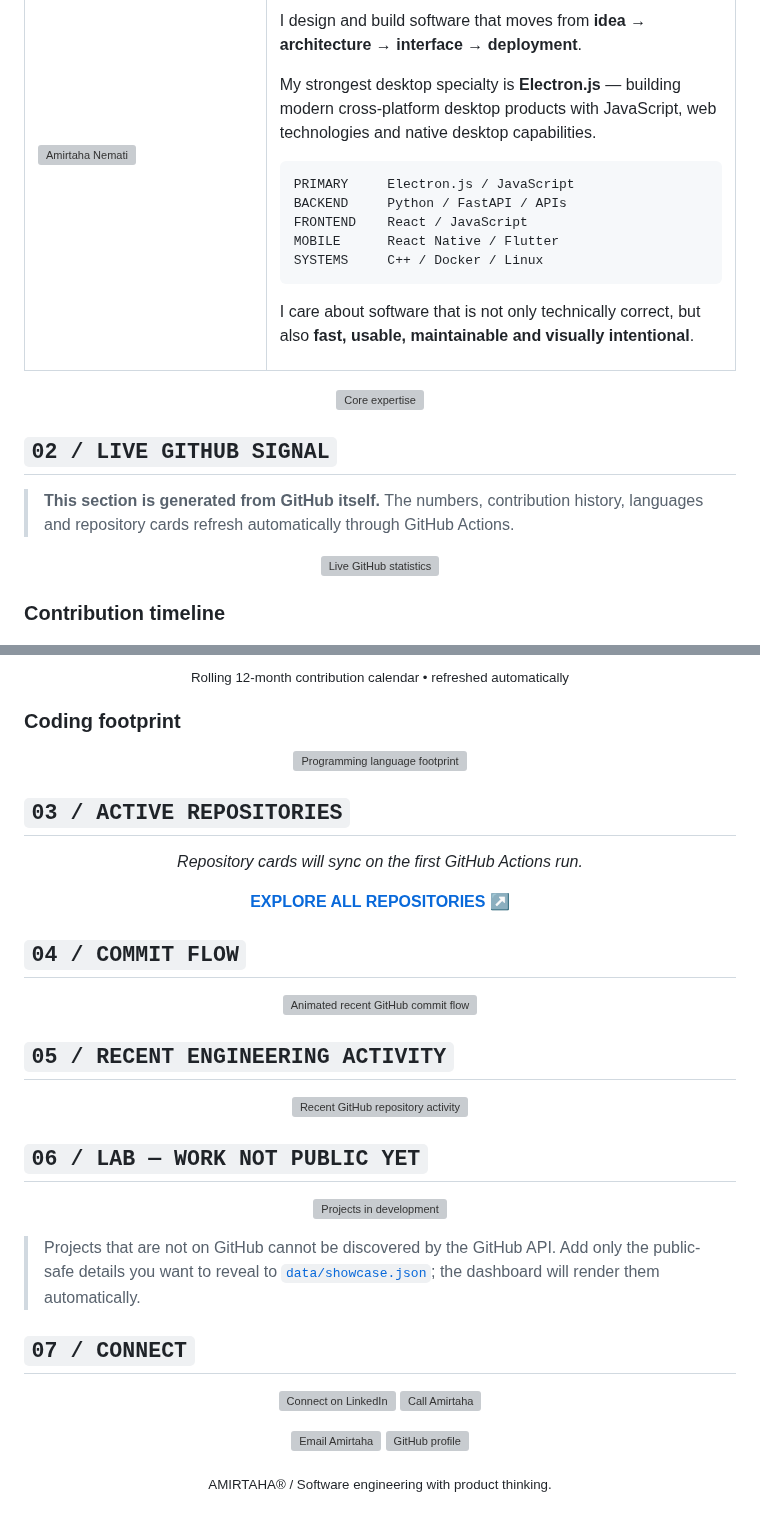
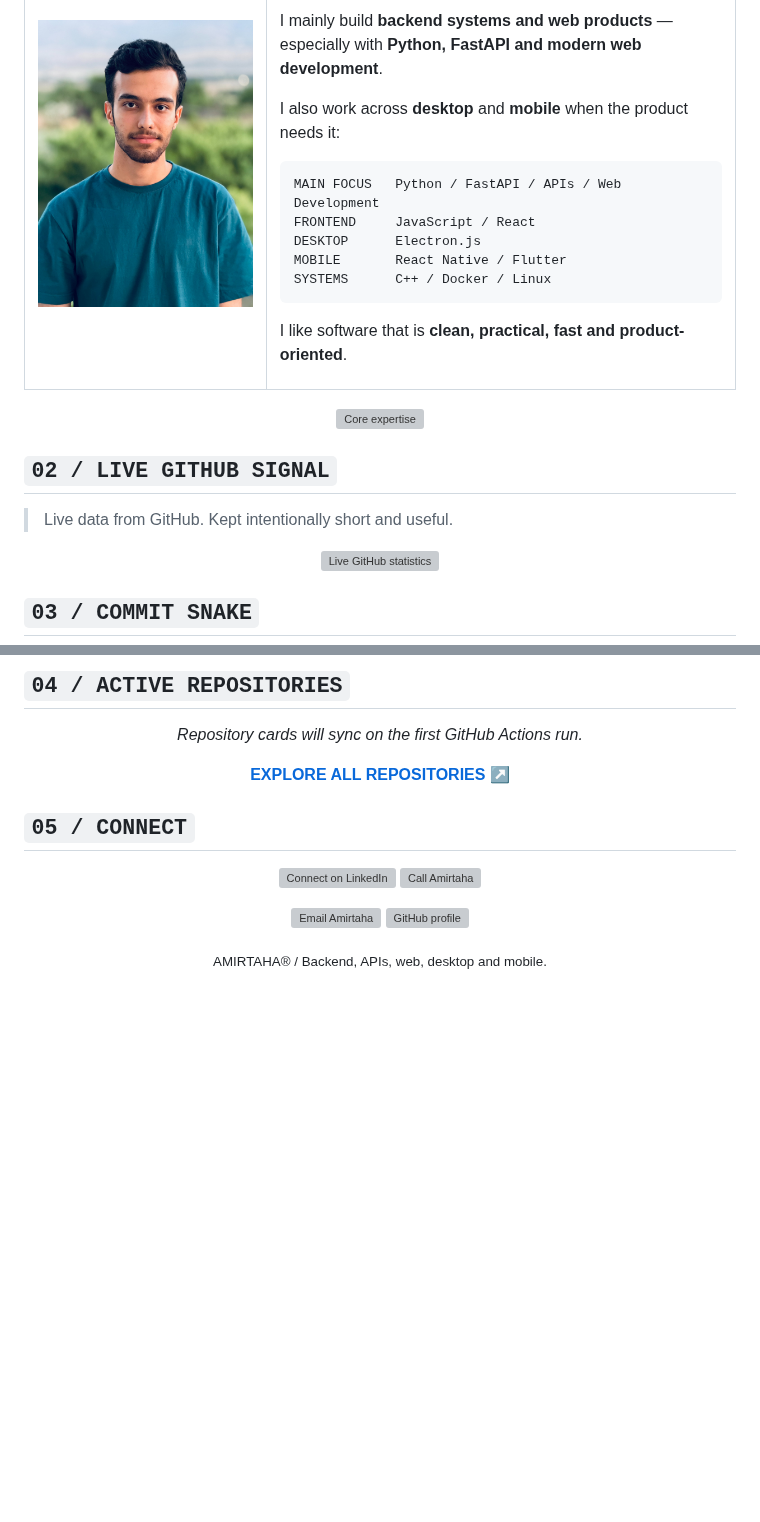
Before and after one commit to amirtahanemati/amirtahanemati, a Markdown page: README.md, 2 parts joined by grey strips. Drawn GitHub-style; pictures changed too: assets/amirtaha-photo.jpg (added); blank space fills up the shorter version; grey boxes are pictures that could not be loaded.

Commit message:
feat: upgrade profile README to v5

````diff
--- a/README.md
+++ b/README.md
@@ -14,25 +12,25 @@
 <table>
 <tr>
 <td width="34%" valign="top">
-  <img src="./assets/amirtaha-profile.webp" width="100%" alt="Amirtaha Nemati" />
+  <img src="./assets/amirtaha-photo.jpg" width="100%" alt="Amirtaha Nemati" />
 </td>
 <td width="66%" valign="top">
 
 ### `01 / IDENTITY`
 
-I design and build software that moves from **idea → architecture → interface → deployment**.
+I mainly build **backend systems and web products** — especially with **Python, FastAPI and modern web development**.
 
-My strongest desktop specialty is **Electron.js** — building modern cross-platform desktop products with JavaScript, web technologies and native desktop capabilities.
+I also work across **desktop** and **mobile** when the product needs it:
 
 ```text
-PRIMARY     Electron.js / JavaScript
-BACKEND     Python / FastAPI / APIs
-FRONTEND    React / JavaScript
-MOBILE      React Native / Flutter
-SYSTEMS     C++ / Docker / Linux
+MAIN FOCUS   Python / FastAPI / APIs / Web Development
+FRONTEND     JavaScript / React
+DESKTOP      Electron.js
+MOBILE       React Native / Flutter
+SYSTEMS      C++ / Docker / Linux
 ```
 
-I care about software that is not only technically correct, but also **fast, usable, maintainable and visually intentional**.
+I like software that is **clean, practical, fast and product-oriented**.
 
 </td>
 </tr>
@@ -44,12 +42,12 @@ I care about software that is not only technically correct, but also **fast, usa
 
 ## `02 / LIVE GITHUB SIGNAL`
 
-> **This section is generated from GitHub itself.** The numbers, contribution history, languages and repository cards refresh automatically through GitHub Actions.
+> Live data from GitHub. Kept intentionally short and useful.
 
 <p align="center">
   <img src="./generated/github-signal.svg" width="100%" alt="Live GitHub statistics" />
 </p>
 
-### Contribution timeline
+## `03 / COMMIT SNAKE`
 
 <p align="center">
@@ -57,14 +55,6 @@ I care about software that is not only technically correct, but also **fast, usa
 </p>
 
-<p align="center"><sub>Rolling 12-month contribution calendar • refreshed automatically</sub></p>
-
-### Coding footprint
-
-<p align="center">
-  <img src="./generated/language-radar.svg" width="100%" alt="Programming language footprint" />
-</p>
-
-## `03 / ACTIVE REPOSITORIES`
+## `04 / ACTIVE REPOSITORIES`
 
 <!-- AUTO:REPOS:START -->
 <p align="center"><i>Repository cards will sync on the first GitHub Actions run.</i></p>
@@ -74,27 +64,7 @@ I care about software that is not only technically correct, but also **fast, usa
   <a href="https://github.com/amirtahanemati?tab=repositories"><b>EXPLORE ALL REPOSITORIES ↗</b></a>
 </p>
 
-## `04 / COMMIT FLOW`
-
-<p align="center">
-  <img src="./generated/commit-flow.svg" width="100%" alt="Animated recent GitHub commit flow" />
-</p>
-
-## `05 / RECENT ENGINEERING ACTIVITY`
-
-<p align="center">
-  <img src="./generated/activity-stream.svg" width="100%" alt="Recent GitHub repository activity" />
-</p>
-
-## `06 / LAB — WORK NOT PUBLIC YET`
-
-<p align="center">
-  <img src="./generated/lab-showcase.svg" width="100%" alt="Projects in development" />
-</p>
-
-> Projects that are not on GitHub cannot be discovered by the GitHub API. Add only the public-safe details you want to reveal to [`data/showcase.json`](./data/showcase.json); the dashboard will render them automatically.
-
-## `07 / CONNECT`
+## `05 / CONNECT`
 
 <p align="center">
   <a href="https://www.linkedin.com/in/amirtahanemati/"><img src="./assets/contact/linkedin-wide.svg" width="48%" alt="Connect on LinkedIn" /></a>
@@ -106,5 +76,5 @@ I care about software that is not only technically correct, but also **fast, usa
 </p>
 
 <p align="center">
-  <sub>AMIRTAHA® / Software engineering with product thinking.</sub>
+  <sub>AMIRTAHA® / Backend, APIs, web, desktop and mobile.</sub>
 </p>
````
Also changed, not shown: other parts of README.md (+2 -4 lines), SETUP.md (+34 -26 lines), 5 other files.
